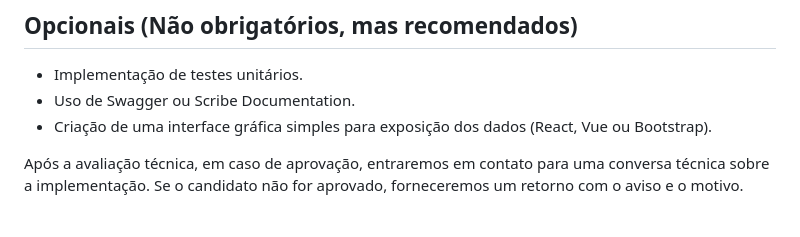
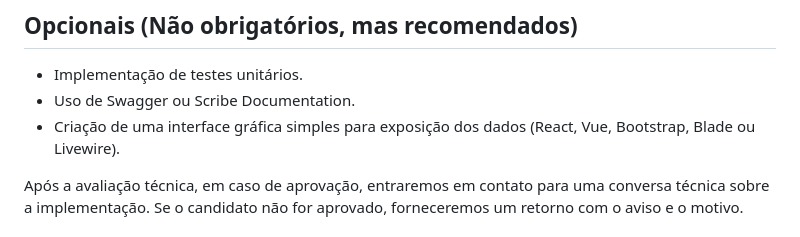
Before and after one commit to nikozrh/test-devs-uefs, a Markdown page: README.md, the part around the change. Rendered like a GitHub page.

```diff
--- a/README.md
+++ b/README.md
@@ -61,7 +61,7 @@ As rotas devem ser acessadas com o prefixo /api. Por exemplo: /api/posts
 
 - Implementação de testes unitários.
 - Uso de Swagger ou Scribe Documentation.
-- Criação de uma interface gráfica simples para exposição dos dados (React, Vue ou Bootstrap).
+- Criação de uma interface gráfica simples para exposição dos dados (React, Vue, Bootstrap, Blade ou Livewire).
 
 Após a avaliação técnica, em caso de aprovação, entraremos em contato para uma conversa técnica sobre a implementação. Se o candidato não for aprovado, forneceremos um retorno com o aviso e o motivo.
 
```
